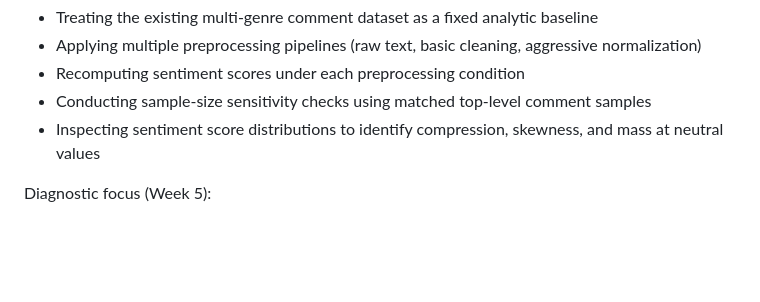
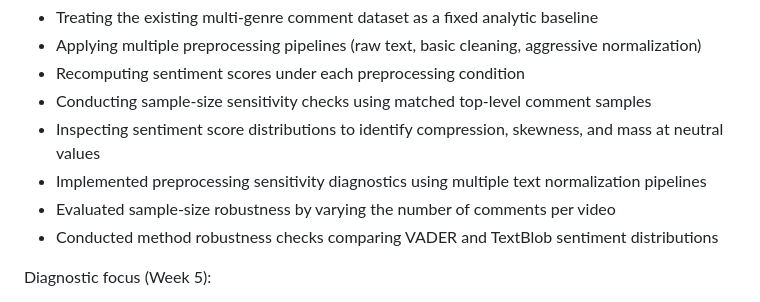
Before and after one commit to mustafayubk/SOSC314_Project, a Markdown page: README.md, the part around the change. Rendered like a GitHub page; blank space fills up the shorter version.

Commit message:
Week 5: Document diagnostics, robustness checks, and pipeline transition

```diff
--- a/README.md
+++ b/README.md
@@ -61,6 +61,9 @@ Current work includes:
 - Recomputing sentiment scores under each preprocessing condition
 - Conducting sample-size sensitivity checks using matched top-level comment samples
 - Inspecting sentiment score distributions to identify compression, skewness, and mass at neutral values
+- Implemented preprocessing sensitivity diagnostics using multiple text normalization pipelines
+- Evaluated sample-size robustness by varying the number of comments per video
+- Conducted method robustness checks comparing VADER and TextBlob sentiment distributions
 
 Diagnostic focus (Week 5):
 - **Preprocessing sensitivity:** Assessing how sentiment estimates shift when URLs, punctuation, casing, and non-alphanumeric characters are progressively removed
```
